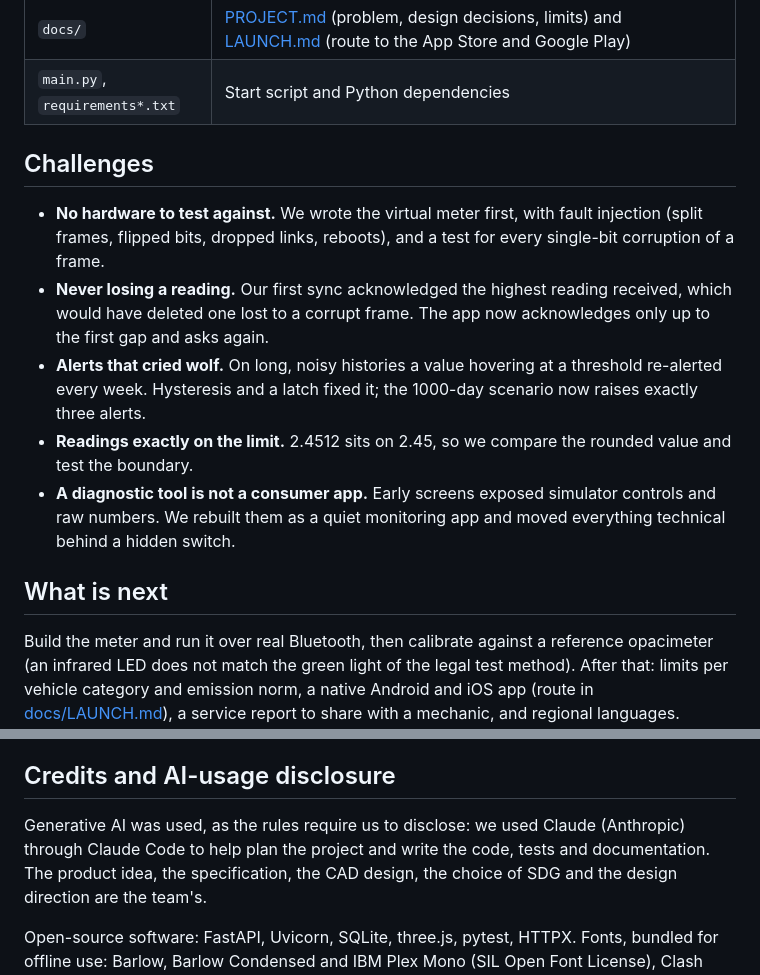
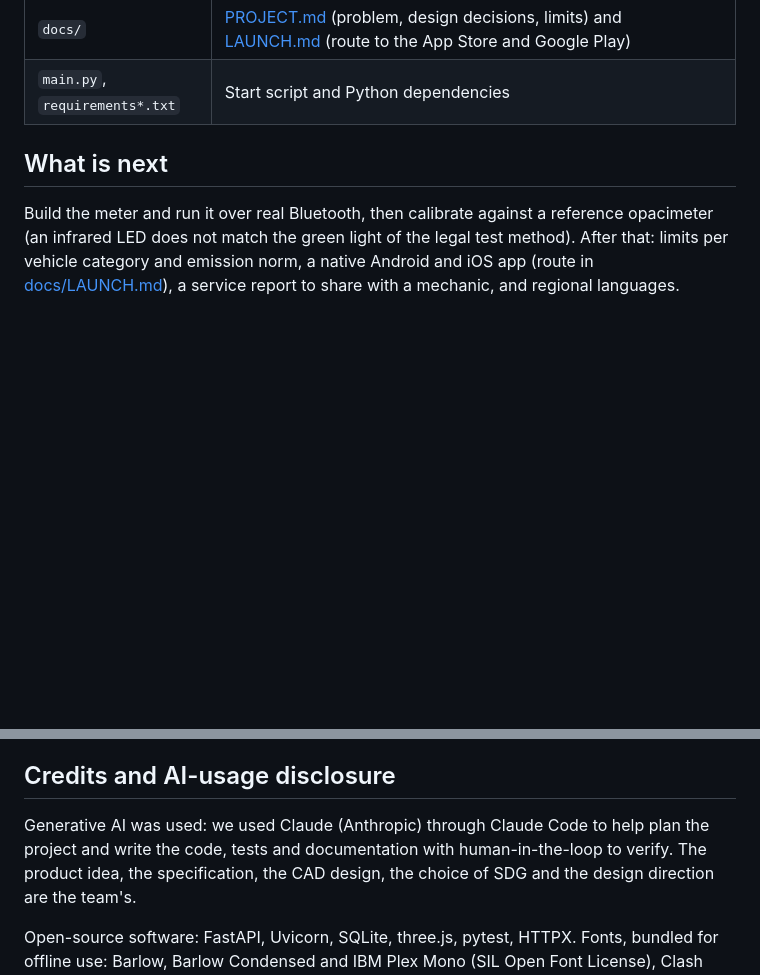
Before and after one commit to AyushVyk/C-Hacks, a Markdown page: README.md, 2 parts joined by grey strips. Rendered like a GitHub page; blank space fills up the shorter version.

```diff
--- a/README.md
+++ b/README.md
@@ -115,17 +115,7 @@ three.js for the 3D demo. The maths and alert rules are pure functions with no I
 | `docs/` | [PROJECT.md](docs/PROJECT.md) (problem, design decisions, limits) and [LAUNCH.md](docs/LAUNCH.md) (route to the App Store and Google Play) |
 | `main.py`, `requirements*.txt` | Start script and Python dependencies |
 
-## Challenges
 
-- **No hardware to test against.** We wrote the virtual meter first, with fault injection (split frames, flipped bits,
-  dropped links, reboots), and a test for every single-bit corruption of a frame.
-- **Never losing a reading.** Our first sync acknowledged the highest reading received, which would have deleted one lost
-  to a corrupt frame. The app now acknowledges only up to the first gap and asks again.
-- **Alerts that cried wolf.** On long, noisy histories a value hovering at a threshold re-alerted every week. Hysteresis
-  and a latch fixed it; the 1000-day scenario now raises exactly three alerts.
-- **Readings exactly on the limit.** 2.4512 sits on 2.45, so we compare the rounded value and test the boundary.
-- **A diagnostic tool is not a consumer app.** Early screens exposed simulator controls and raw numbers. We rebuilt them
-  as a quiet monitoring app and moved everything technical behind a hidden switch.
 
 ## What is next
 
@@ -141,8 +131,8 @@ This is a prototype. No real reading has been taken. Alert thresholds are placeh
 
 ## Credits and AI-usage disclosure
 
-Generative AI was used, as the rules require us to disclose: we used Claude (Anthropic) through Claude Code to help plan
-the project and write the code, tests and documentation. The product idea, the specification, the CAD design, the choice
+Generative AI was used: we used Claude (Anthropic) through Claude Code to help plan
+the project and write the code, tests and documentation with human-in-the-loop to verify. The product idea, the specification, the CAD design, the choice
 of SDG and the design direction are the team's.
 
 Open-source software: FastAPI, Uvicorn, SQLite, three.js, pytest, HTTPX. Fonts, bundled for offline use: Barlow, Barlow
```
